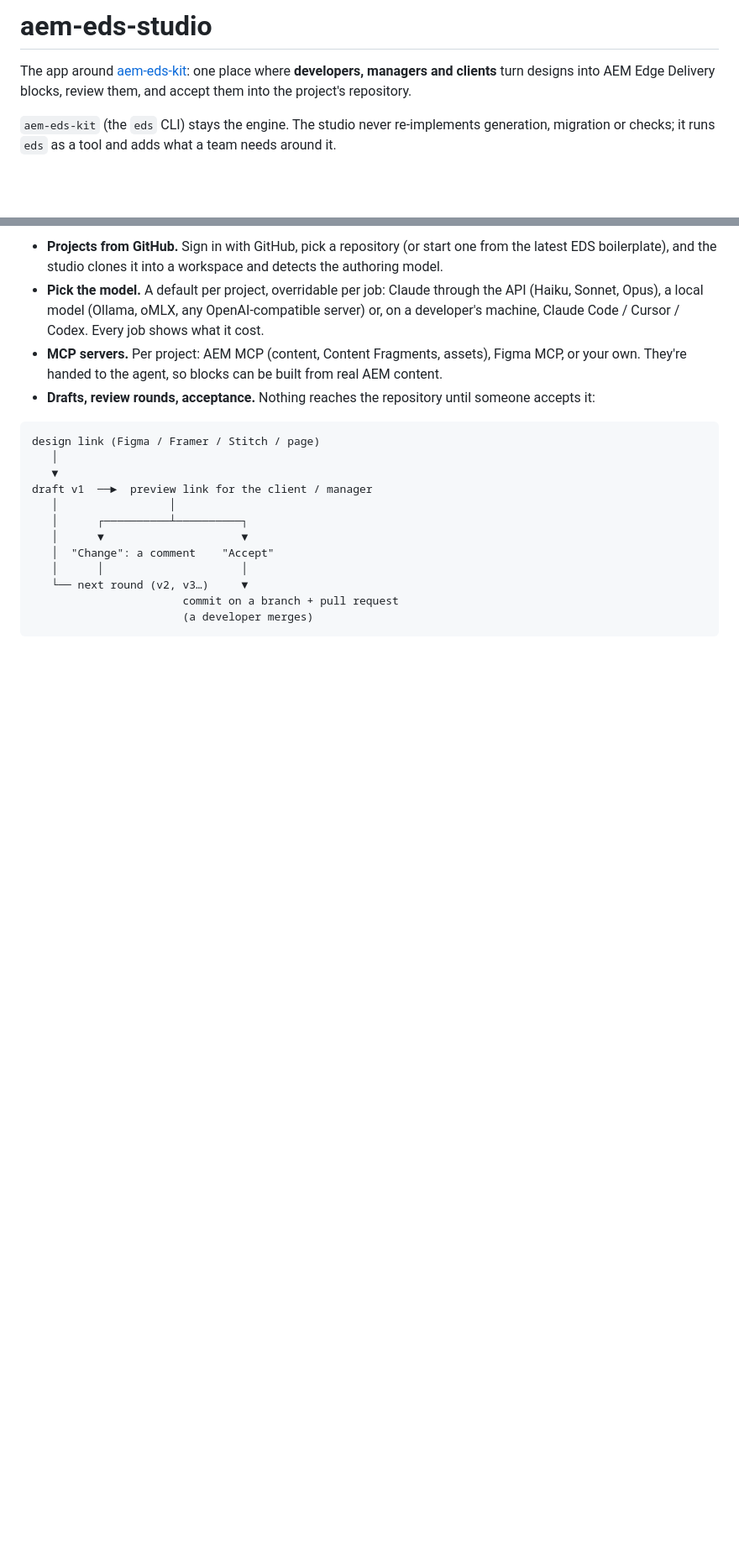
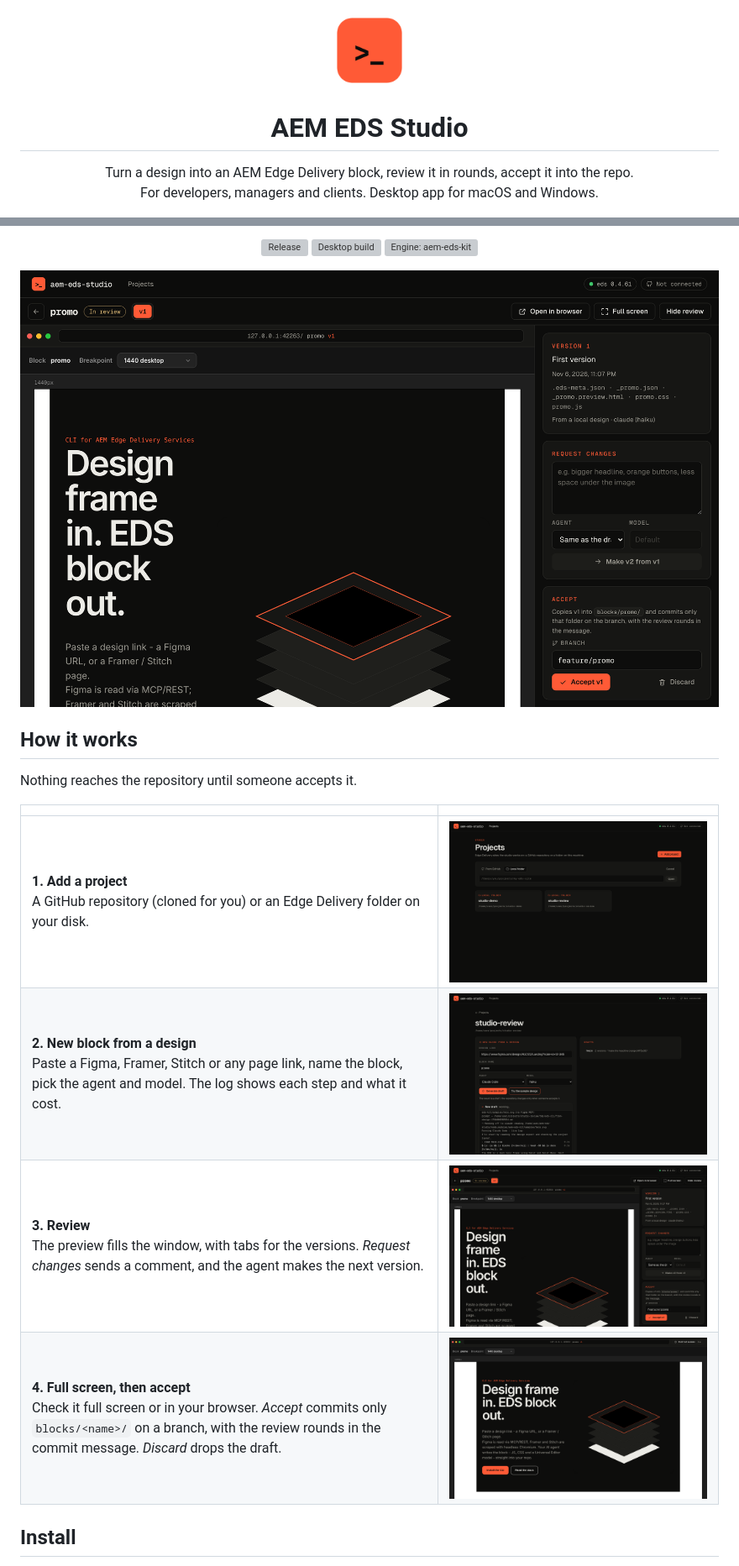
Before and after one commit to piotrgodycki/aem-eds-studio, a Markdown page: README.md, 2 parts joined by grey strips. Shown at 84% size. Rendered like a GitHub page; pictures changed too: docs/assets/full-screen.png (added), docs/assets/icon.png (added), docs/assets/new-block.png (added); blank space fills up the shorter version; grey boxes are pictures that could not be loaded.

Commit message:
STUDIO-13: Clearer README with logo and screenshots
Fixes #13

````diff
--- a/README.md
+++ b/README.md
@@ -1,6 +1,11 @@
-# aem-eds-studio
+<p align="center">
+  <img src="docs/assets/icon.png" width="96" height="96" alt="AEM EDS Studio">
+</p>
 
-The app around [aem-eds-kit](https://github.com/piotrgodycki/aem-eds-kit): one place where **developers, managers and clients** turn designs into AEM Edge Delivery blocks, review them, and accept them into the project's repository.
+<h1 align="center">AEM EDS Studio</h1>
 
-`aem-eds-kit` (the `eds` CLI) stays the engine. The studio never re-implements generation, migration or checks; it runs `eds` as a tool and adds what a team needs around it.
+<p align="center">
+  Turn a design into an AEM Edge Delivery block, review it in rounds, accept it into the repo.<br>
+  For developers, managers and clients. Desktop app for macOS and Windows.
+</p>
 
@@ -8,19 +17,22 @@ The app around [aem-eds-kit](https://github.com/piotrgodycki/aem-eds-kit): one p
 
-- **Projects from GitHub.** Sign in with GitHub, pick a repository (or start one from the latest EDS boilerplate), and the studio clones it into a workspace and detects the authoring model.
-- **Pick the model.** A default per project, overridable per job: Claude through the API (Haiku, Sonnet, Opus), a local model (Ollama, oMLX, any OpenAI-compatible server) or, on a developer's machine, Claude Code / Cursor / Codex. Every job shows what it cost.
-- **MCP servers.** Per project: AEM MCP (content, Content Fragments, assets), Figma MCP, or your own. They're handed to the agent, so blocks can be built from real AEM content.
-- **Drafts, review rounds, acceptance.** Nothing reaches the repository until someone accepts it:
+<p align="center">
+  <a href="https://github.com/piotrgodycki/aem-eds-studio/releases"><img alt="Release" src="https://img.shields.io/github/v/release/piotrgodycki/aem-eds-studio?color=ff5a36"></a>
+  <a href="https://github.com/piotrgodycki/aem-eds-studio/actions/workflows/desktop.yml"><img alt="Desktop build" src="https://github.com/piotrgodycki/aem-eds-studio/actions/workflows/desktop.yml/badge.svg"></a>
+  <a href="https://www.npmjs.com/package/aem-eds-kit"><img alt="Engine: aem-eds-kit" src="https://img.shields.io/npm/v/aem-eds-kit?label=engine%20aem-eds-kit&color=1d1d1a"></a>
+</p>
 
-```text
-design link (Figma / Framer / Stitch / page)
-   │
-   ▼
-draft v1  ──►  preview link for the client / manager
-   │                 │
-   │      ┌──────────┴──────────┐
-   │      ▼                     ▼
-   │  "Change": a comment    "Accept"
-   │      │                     │
-   └── next round (v2, v3…)     ▼
-                       commit on a branch + pull request
-                       (a developer merges)
+![A draft under review: the preview fills the window, versions as tabs, request changes and accept in the side panel](docs/assets/review.png)
+
+## How it works
+
+Nothing reaches the repository until someone accepts it.
+
+| | |
+|---|---|
+| **1. Add a project**<br>A GitHub repository (cloned for you) or an Edge Delivery folder on your disk. | ![Projects](docs/assets/projects.png) |
+| **2. New block from a design**<br>Paste a Figma, Framer, Stitch or any page link, name the block, pick the agent and model. The log shows each step and what it cost. | ![New block](docs/assets/new-block.png) |
+| **3. Review**<br>The preview fills the window, with tabs for the versions. *Request changes* sends a comment, and the agent makes the next version. | ![Review](docs/assets/review.png) |
+| **4. Full screen, then accept**<br>Check it full screen or in your browser. *Accept* commits only `blocks/<name>/` on a branch, with the review rounds in the commit message. *Discard* drops the draft. | ![Full screen](docs/assets/full-screen.png) |
+
+## Install
+
````
Also changed, not shown: other parts of README.md (+57 -84 lines), CHANGELOG.md (+3 -1 lines), docs/assets/draft-review.png (deleted).
